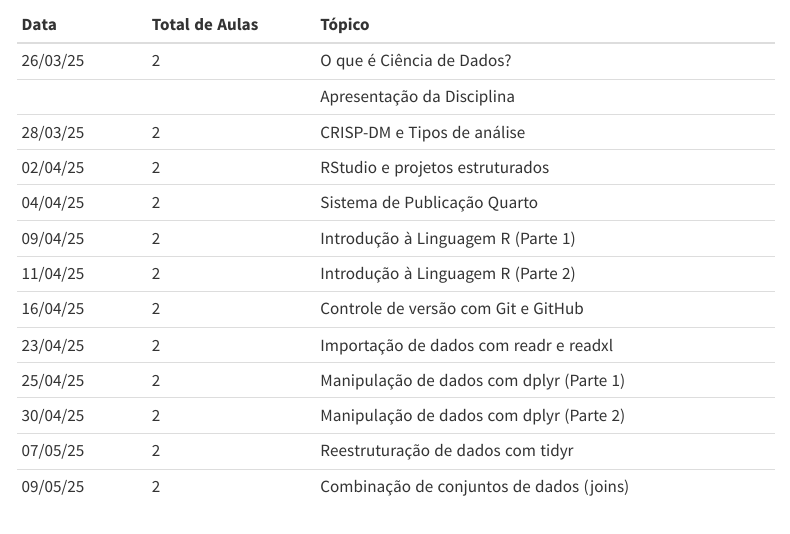
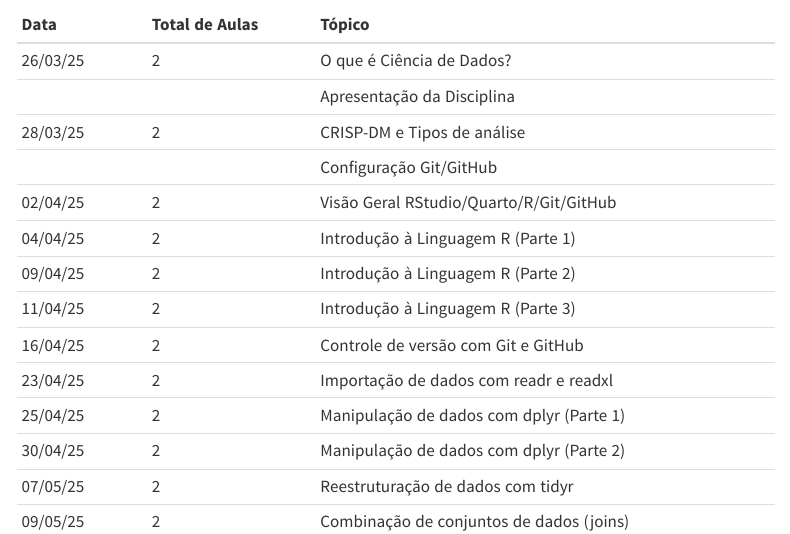
Before and after one commit to washingtonsilva/site_bach_icd2025, a Quarto document (programa.qmd): the page in a window 1100 px wide, from 4870 px down. Rendered offline with R 4.5, knitr and Pandoc in place of Quarto, with nearby package versions; menus at the side of the page are left out.

Commit message:
ajuste 1 plano de aula

```diff
--- a/programa.qmd
+++ b/programa.qmd
@@ -276,10 +276,11 @@ alterado conforme o andamento da disciplina e o rendimento da turma.
 | 26/03/25   |    2            | O que é Ciência de Dados?                    |
 |            |                 | Apresentação da Disciplina                   |
 | 28/03/25   |    2            | CRISP-DM e Tipos de análise                  |
-| 02/04/25   |    2            | RStudio e projetos estruturados              |
-| 04/04/25   |    2            | Sistema de Publicação Quarto                 |
-| 09/04/25   |    2            | Introdução à Linguagem R (Parte 1)           |
-| 11/04/25   |    2            | Introdução à Linguagem R (Parte 2)           |
+|            |                 | Configuração Git/GitHub                      |
+| 02/04/25   |    2            | Visão Geral RStudio/Quarto/R/Git/GitHub      |
+| 04/04/25   |    2            | Introdução à Linguagem R (Parte 1)           |
+| 09/04/25   |    2            | Introdução à Linguagem R (Parte 2)           |
+| 11/04/25   |    2            | Introdução à Linguagem R (Parte 3)           |
 | 16/04/25   |    2            | Controle de versão com Git e GitHub          |
 | 23/04/25   |    2            | Importação de dados com readr e readxl       |
 | 25/04/25   |    2            | Manipulação de dados com dplyr (Parte 1)     |
```
Also changed, not shown: docs/search.json, 1 other file.
